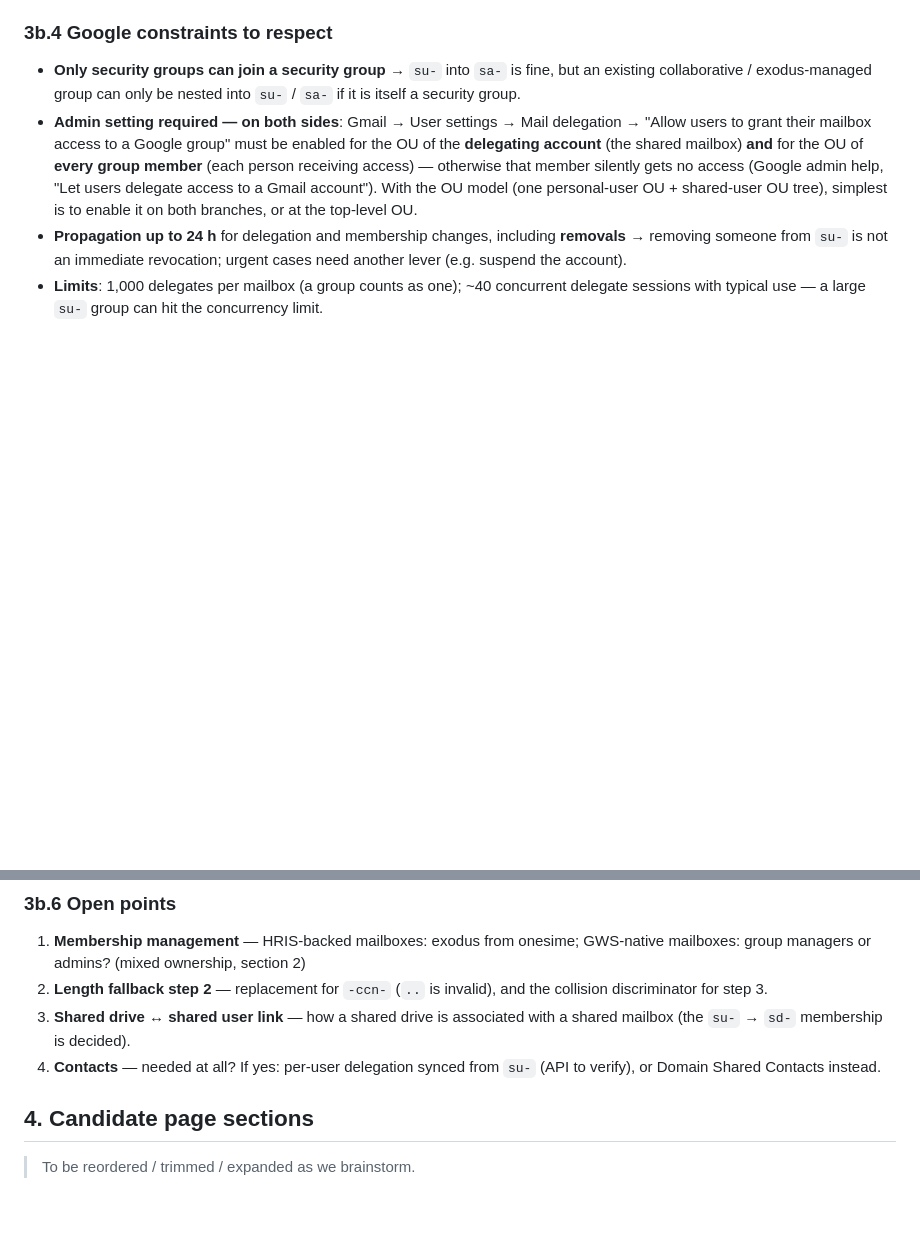
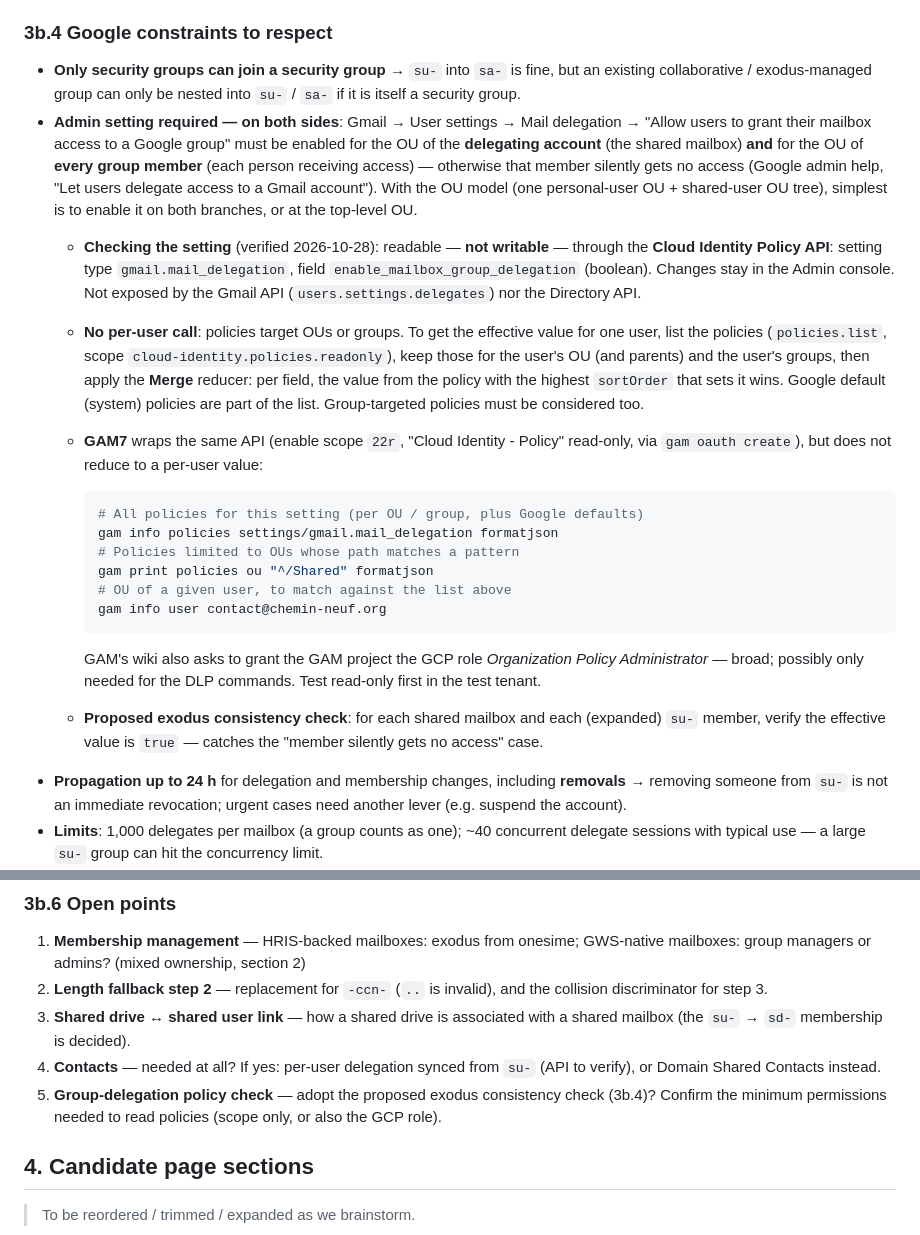
Before and after one commit to Chemin-Neuf/gws-shared-mailboxes, a Markdown page: brainstorm-technical.md, 2 parts joined by grey strips. Drawn GitHub-style; blank space fills up the shorter version.

Commit message:
add detailed checks for mail delegation settings and proposed consistency verification for shared mailboxes

````diff
--- a/brainstorm-technical.md
+++ b/brainstorm-technical.md
@@ -349,6 +349,34 @@ Remarks:
   access (Google admin help, "Let users delegate access to a Gmail account"). With the OU
   model (one personal-user OU + shared-user OU tree), simplest is to enable it on both
   branches, or at the top-level OU.
+  - **Checking the setting** (verified 2026-10-28): readable — **not writable** — through
+    the **Cloud Identity Policy API**: setting type `gmail.mail_delegation`, field
+    `enable_mailbox_group_delegation` (boolean). Changes stay in the Admin console.
+    Not exposed by the Gmail API (`users.settings.delegates`) nor the Directory API.
+  - **No per-user call**: policies target OUs or groups. To get the effective value for
+    one user, list the policies (`policies.list`, scope
+    `cloud-identity.policies.readonly`), keep those for the user's OU (and parents) and
+    the user's groups, then apply the **Merge** reducer: per field, the value from the
+    policy with the highest `sortOrder` that sets it wins. Google default (system)
+    policies are part of the list. Group-targeted policies must be considered too.
+  - **GAM7** wraps the same API (enable scope `22r`, "Cloud Identity - Policy" read-only,
+    via `gam oauth create`), but does not reduce to a per-user value:
+
+    ```powershell
+    # All policies for this setting (per OU / group, plus Google defaults)
+    gam info policies settings/gmail.mail_delegation formatjson
+    # Policies limited to OUs whose path matches a pattern
+    gam print policies ou "^/Shared" formatjson
+    # OU of a given user, to match against the list above
+    gam info user contact@chemin-neuf.org
+    ```
+
+    GAM's wiki also asks to grant the GAM project the GCP role *Organization Policy
+    Administrator* — broad; possibly only needed for the DLP commands. Test read-only
+    first in the test tenant.
+  - **Proposed exodus consistency check**: for each shared mailbox and each (expanded)
+    `su-` member, verify the effective value is `true` — catches the "member silently
+    gets no access" case.
 - **Propagation up to 24 h** for delegation and membership changes, including
   **removals** → removing someone from `su-` is not an immediate revocation; urgent cases
   need another lever (e.g. suspend the account).
@@ -379,6 +407,9 @@ Remarks:
    mailbox (the `su-` → `sd-` membership is decided).
 4. **Contacts** — needed at all? If yes: per-user delegation synced from `su-` (API to
    verify), or Domain Shared Contacts instead.
+5. **Group-delegation policy check** — adopt the proposed exodus consistency check
+   (3b.4)? Confirm the minimum permissions needed to read policies (scope only, or also
+   the GCP role).
 
 ## 4. Candidate page sections
 
````
